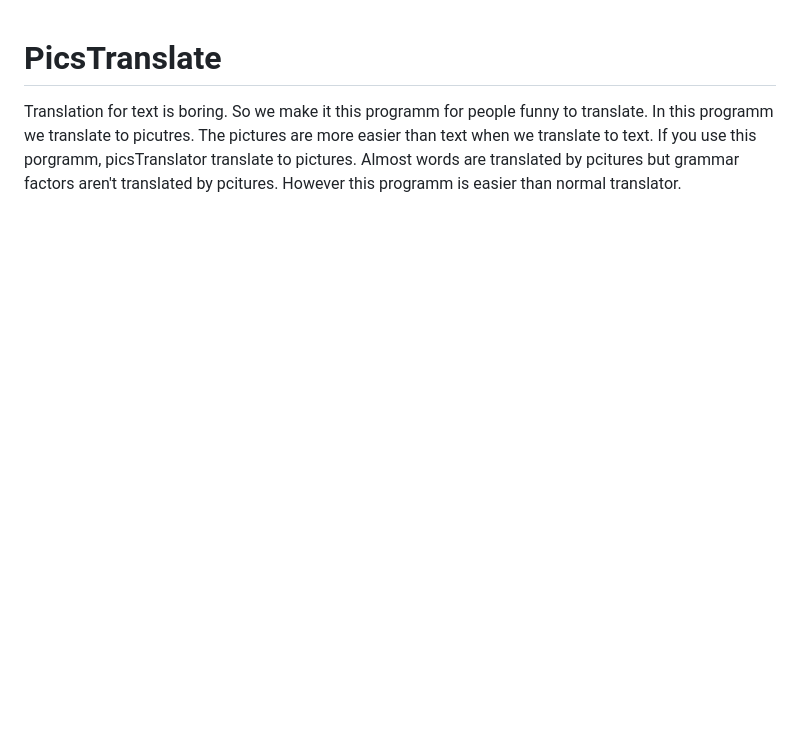
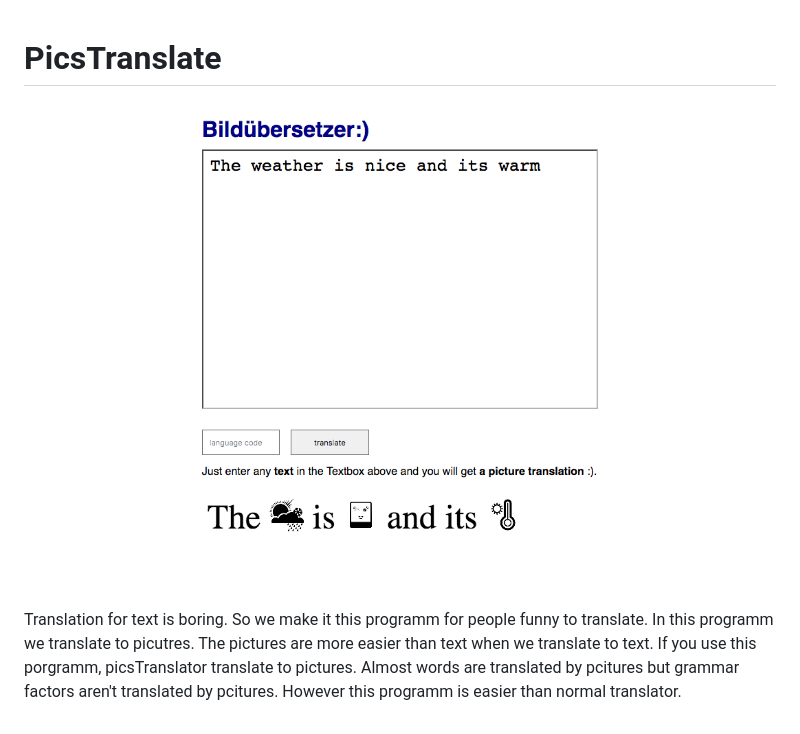
Before and after one commit to Digits88/picsTranslator, a Markdown page: README.md, the part around the change. GitHub-like rendering; pictures changed too: screenshot.png (added); blank space fills up the shorter version.

```diff
--- a/README.md
+++ b/README.md
@@ -1,4 +1,6 @@
 # PicsTranslate
+
+![screenshot.png](screenshot.png)
 
 Translation for text is boring. So we make it this programm for people funny to translate. In this programm we translate to picutres. The pictures are more easier than text when we translate to text.
 If you use this porgramm, picsTranslator translate to pictures. Almost words are translated by pcitures but grammar factors aren't translated by pcitures. However this programm is easier than normal translator.
```
Also changed, not shown: 3 other files.
